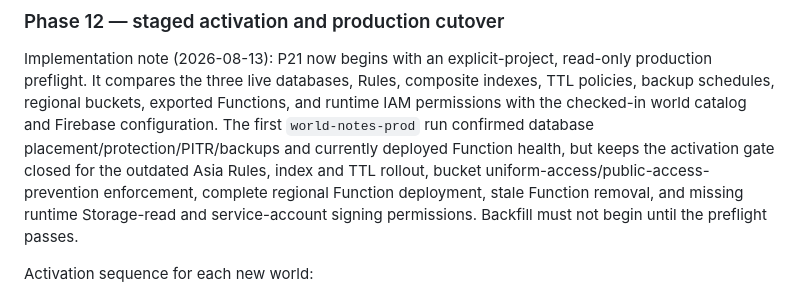
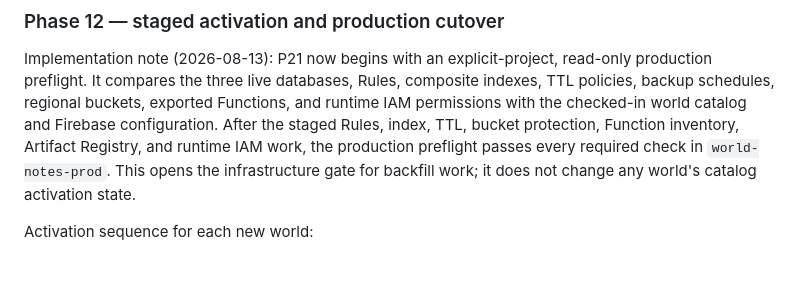
Before and after one commit to olaf86/world_notes, a Markdown page: internal-docs/design/firestore-multi-world-implementation-plan.md, the part around the change. Drawn GitHub-style; blank space fills up the shorter version.

Commit message:
docs: record production preflight completion

```diff
--- a/internal-docs/design/firestore-multi-world-implementation-plan.md
+++ b/internal-docs/design/firestore-multi-world-implementation-plan.md
@@ -1309,13 +1309,11 @@ Implementation note (2026-08-13): P21 now begins with an explicit-project,
 read-only production preflight. It compares the three live databases, Rules,
 composite indexes, TTL policies, backup schedules, regional buckets, exported
 Functions, and runtime IAM permissions with the checked-in world catalog and
-Firebase configuration. The first `world-notes-prod` run confirmed database
-placement/protection/PITR/backups and currently deployed Function health, but
-keeps the activation gate closed for the outdated Asia Rules, index and TTL
-rollout, bucket uniform-access/public-access-prevention enforcement, complete
-regional Function deployment, stale Function removal, and missing runtime
-Storage-read and service-account signing permissions. Backfill must not begin
-until the preflight passes.
+Firebase configuration. After the staged Rules, index, TTL, bucket protection,
+Function inventory, Artifact Registry, and runtime IAM work, the production
+preflight passes every required check in `world-notes-prod`. This opens the
+infrastructure gate for backfill work; it does not change any world's catalog
+activation state.
 
 Activation sequence for each new world:
 
```
Also changed, not shown: internal-docs/operations/production-preflight.md (+15 -19 lines).
